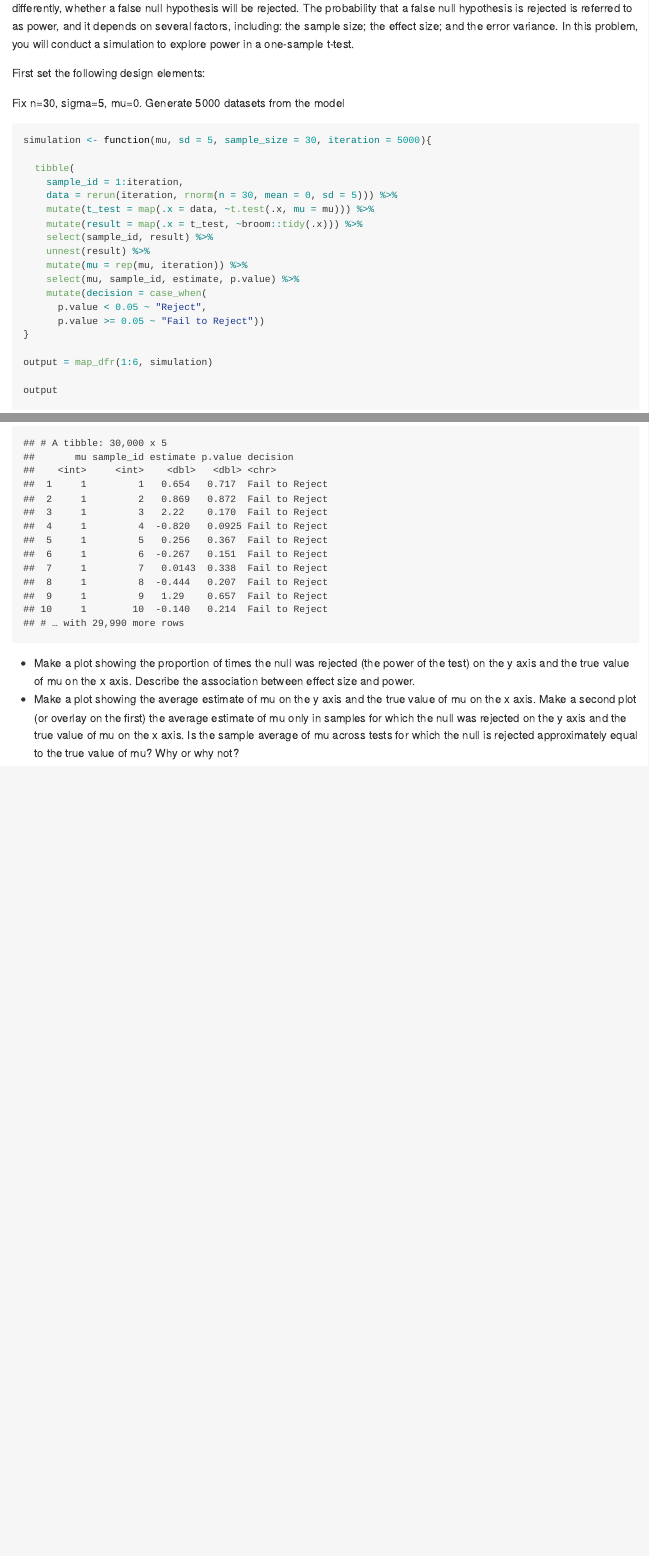
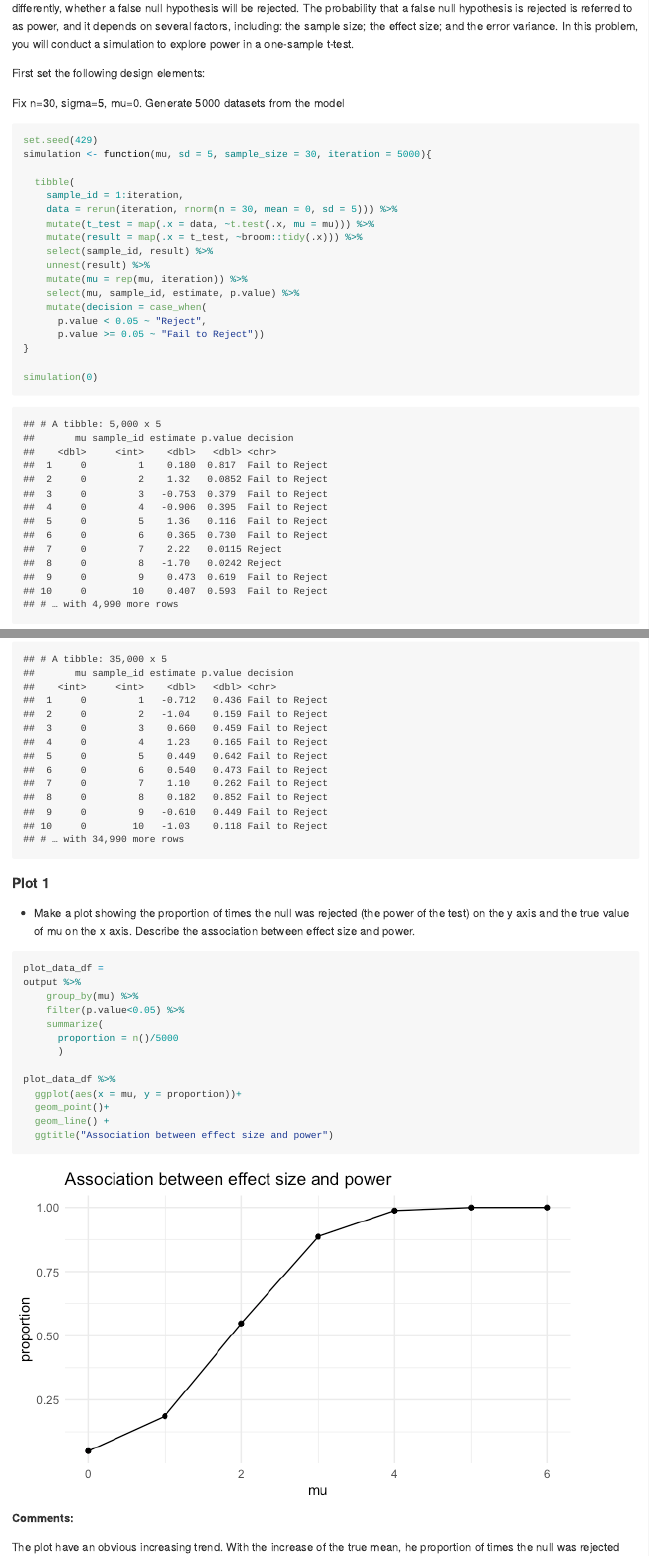
Before and after one commit to tiffanyfeng520/p8105_hw5_yf2563, an R Markdown document (p8105_hw5_yf2563.Rmd): the page in a window 1100 px wide, from 6570 px down, and a second part further down, joined at a grey line. The pictures show the output file p8105_hw5_yf2563.md that the author committed with the source, drawn offline in the style of GitHub.

Commit message:
Add the first plot for prob3

````diff
--- a/p8105_hw5_yf2563.Rmd
+++ b/p8105_hw5_yf2563.Rmd
@@ -196,6 +196,7 @@ Fix n=30, sigma=5, mu=0. Generate 5000 datasets from the model
 
 
 ```{r}
+set.seed(429)
 simulation <- function(mu, sd = 5, sample_size = 30, iteration = 5000){
 
   tibble(
@@ -212,4 +213,4 @@ simulation <- function(mu, sd = 5, sample_size = 30, iteration = 5000){
       p.value >= 0.05 ~ "Fail to Reject"))
 }
 
-output = map_dfr(1:6, simulation)
+simulation(0)
@@ -217,6 +220,27 @@ output = map_dfr(1:6, simulation)
 output
 ```
 
+#### Plot 1
+- Make a plot showing the proportion of times the null was rejected (the power of the test) on the y axis and the true value of mu on the x axis. Describe the association between effect size and power.
 
-- Make a plot showing the proportion of times the null was rejected (the power of the test) on the y axis and the true value of mu on the x axis. Describe the association between effect size and power.
+```{r}
+plot_data_df =
+output %>%
+    group_by(mu) %>%
+    filter(p.value<0.05) %>%
+    summarize(
+      proportion = n()/5000
+      )
+
+plot_data_df %>%
+  ggplot(aes(x = mu, y = proportion))+
+  geom_point()+
+  geom_line() +
+  ggtitle("Association between effect size and power")
+```
+
+**Comments:**
+
+The plot have an obvious increasing trend. With the increase of the true mean, he proportion of times the null was rejected (the power of the test) also increase. The association between effect size and power is positive
+
 - Make a plot showing the average estimate of mu on the y axis and the true value of mu on the x axis. Make a second plot (or overlay on the first) the average estimate of mu  only in samples for which the null was rejected on the y axis and the true value of mu on the x axis. Is the sample average of mu  across tests for which the null is rejected approximately equal to the true value of mu? Why or why not?
````
Also changed, not shown: p8105_hw5_yf2563.md, p8105_hw5_yf2563_files/figure-gfm/unnamed-chunk-11-1.png (added), p8105_hw5_yf2563.Rmd (2 more changed lines).
